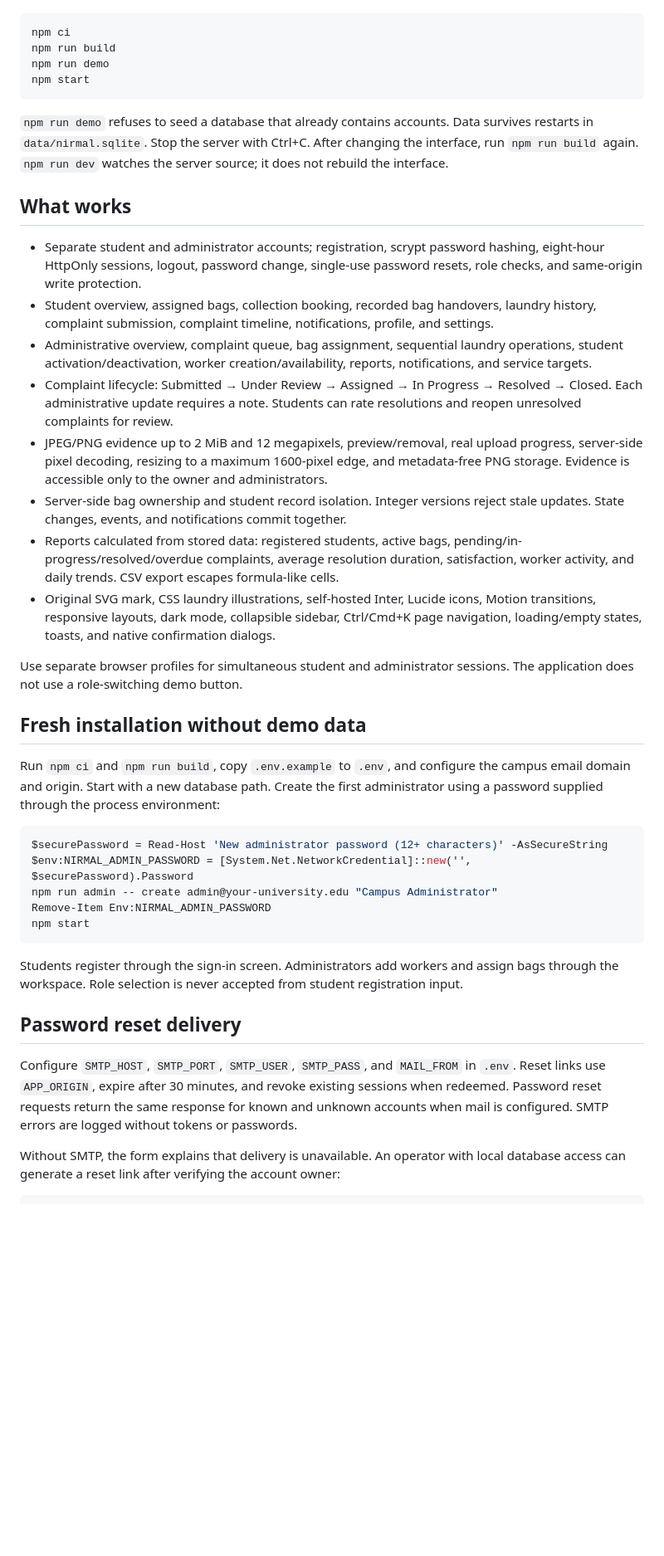
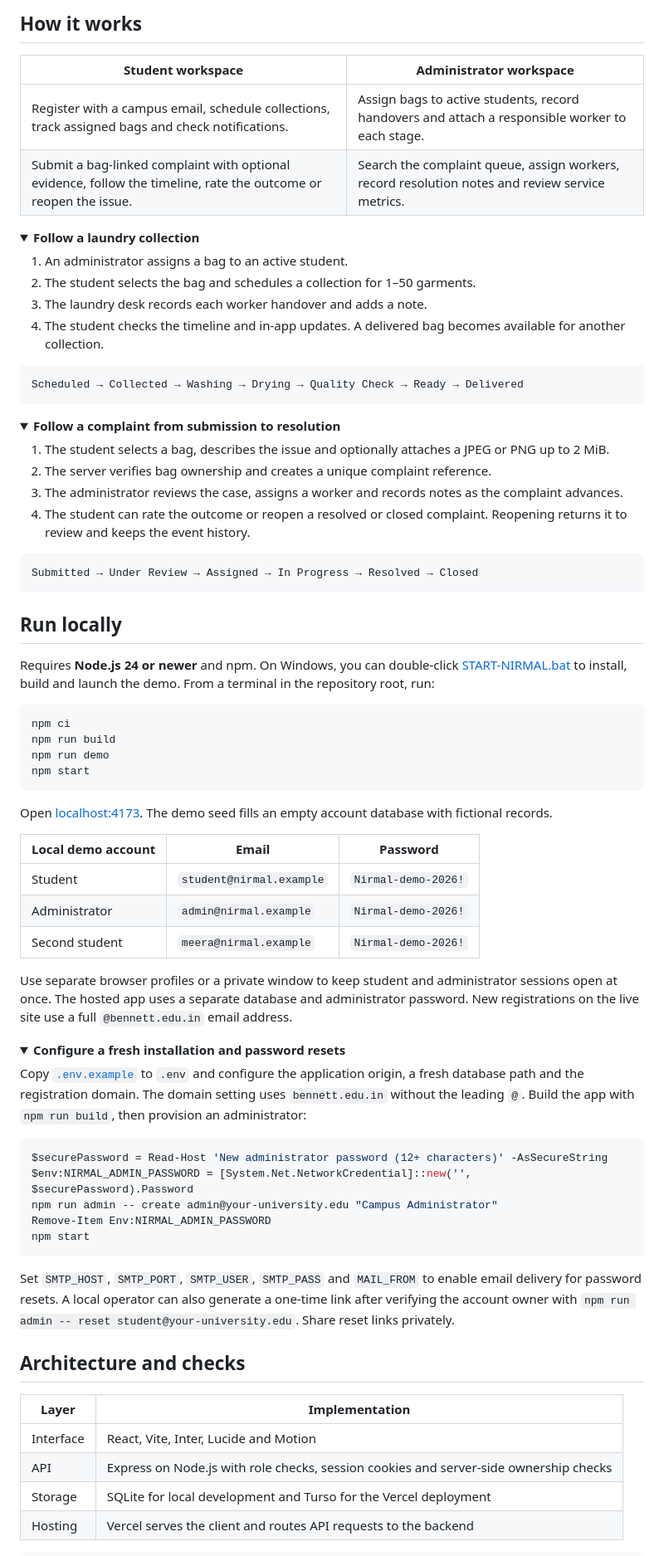
Before and after one commit to anant-arya-03/nirmal, a Markdown page: README.md, the part around one of its changes. Shown at 83% size. GitHub-like rendering; folded sections open; blank space fills up the shorter version.

````diff
--- a/README.md
+++ b/README.md
@@ -27,3 +41,41 @@ Terminal equivalent, from this directory:
+## How it works
+
+| Student workspace | Administrator workspace |
+| --- | --- |
+| Register with a campus email, schedule collections, track assigned bags and check notifications. | Assign bags to active students, record handovers and attach a responsible worker to each stage. |
+| Submit a bag-linked complaint with optional evidence, follow the timeline, rate the outcome or reopen the issue. | Search the complaint queue, assign workers, record resolution notes and review service metrics. |
+
+<details>
+<summary><strong>Follow a laundry collection</strong></summary>
+
+1. An administrator assigns a bag to an active student.
+2. The student selects the bag and schedules a collection for 1–50 garments.
+3. The laundry desk records each worker handover and adds a note.
+4. The student checks the timeline and in-app updates. A delivered bag becomes available for another collection.
+
+```text
+Scheduled → Collected → Washing → Drying → Quality Check → Ready → Delivered
+```
+
+</details>
+
+<details>
+<summary><strong>Follow a complaint from submission to resolution</strong></summary>
+
+1. The student selects a bag, describes the issue and optionally attaches a JPEG or PNG up to 2 MiB.
+2. The server verifies bag ownership and creates a unique complaint reference.
+3. The administrator reviews the case, assigns a worker and records notes as the complaint advances.
+4. The student can rate the outcome or reopen a resolved or closed complaint. Reopening returns it to review and keeps the event history.
+
+```text
+Submitted → Under Review → Assigned → In Progress → Resolved → Closed
+```
+
+</details>
+
+## Run locally
+
+Requires **Node.js 24 or newer** and npm. On Windows, you can double-click [START-NIRMAL.bat](START-NIRMAL.bat) to install, build and launch the demo. From a terminal in the repository root, run:
 
 ```powershell
 npm ci
@@ -32,24 +84,20 @@ npm run demo
 npm start
 ```
 
-`npm run demo` refuses to seed a database that already contains accounts. Data survives restarts in `data/nirmal.sqlite`. Stop the server with Ctrl+C. After changing the interface, run `npm run build` again. `npm run dev` watches the server source; it does not rebuild the interface.
+Open [localhost:4173](http://localhost:4173). The demo seed fills an empty account database with fictional records.
 
-## What works
+| Local demo account | Email | Password |
+| --- | --- | --- |
+| Student | `student@nirmal.example` | `Nirmal-demo-2026!` |
+| Administrator | `admin@nirmal.example` | `Nirmal-demo-2026!` |
+| Second student | `meera@nirmal.example` | `Nirmal-demo-2026!` |
 
-- Separate student and administrator accounts; registration, scrypt password hashing, eight-hour HttpOnly sessions, logout, password change, single-use password resets, role checks, and same-origin write protection.
-- Student overview, assigned bags, collection booking, recorded bag handovers, laundry history, complaint submission, complaint timeline, notifications, profile, and settings.
-- Administrative overview, complaint queue, bag assignment, sequential laundry operations, student activation/deactivation, worker creation/availability, reports, notifications, and service targets.
-- Complaint lifecycle: Submitted → Under Review → Assigned → In Progress → Resolved → Closed. Each administrative update requires a note. Students can rate resolutions and reopen unresolved complaints for review.
-- JPEG/PNG evidence up to 2 MiB and 12 megapixels, preview/removal, real upload progress, server-side pixel decoding, resizing to a maximum 1600-pixel edge, and metadata-free PNG storage. Evidence is accessible only to the owner and administrators.
-- Server-side bag ownership and student record isolation. Integer versions reject stale updates. State changes, events, and notifications commit together.
-- Reports calculated from stored data: registered students, active bags, pending/in-progress/resolved/overdue complaints, average resolution duration, satisfaction, worker activity, and daily trends. CSV export escapes formula-like cells.
-- Original SVG mark, CSS laundry illustrations, self-hosted Inter, Lucide icons, Motion transitions, responsive layouts, dark mode, collapsible sidebar, Ctrl/Cmd+K page navigation, loading/empty states, toasts, and native confirmation dialogs.
+Use separate browser profiles or a private window to keep student and administrator sessions open at once. The hosted app uses a separate database and administrator password. New registrations on the live site use a full `@bennett.edu.in` email address.
 
-Use separate browser profiles for simultaneous student and administrator sessions. The application does not use a role-switching demo button.
+<details>
+<summary><strong>Configure a fresh installation and password resets</strong></summary>
 
-## Fresh installation without demo data
-
-Run `npm ci` and `npm run build`, copy `.env.example` to `.env`, and configure the campus email domain and origin. Start with a new database path. Create the first administrator using a password supplied through the process environment:
+Copy [`.env.example`](.env.example) to `.env` and configure the application origin, a fresh database path and the registration domain. The domain setting uses `bennett.edu.in` without the leading `@`. Build the app with `npm run build`, then provision an administrator:
 
 ```powershell
 $securePassword = Read-Host 'New administrator password (12+ characters)' -AsSecureString
@@ -59,12 +107,17 @@ Remove-Item Env:NIRMAL_ADMIN_PASSWORD
 npm start
 ```
 
-Students register through the sign-in screen. Administrators add workers and assign bags through the workspace. Role selection is never accepted from student registration input.
+Set `SMTP_HOST`, `SMTP_PORT`, `SMTP_USER`, `SMTP_PASS` and `MAIL_FROM` to enable email delivery for password resets. A local operator can also generate a one-time link after verifying the account owner with `npm run admin -- reset student@your-university.edu`. Share reset links privately.
 
-## Password reset delivery
+</details>
 
-Configure `SMTP_HOST`, `SMTP_PORT`, `SMTP_USER`, `SMTP_PASS`, and `MAIL_FROM` in `.env`. Reset links use `APP_ORIGIN`, expire after 30 minutes, and revoke existing sessions when redeemed. Password reset requests return the same response for known and unknown accounts when mail is configured. SMTP errors are logged without tokens or passwords.
+## Architecture and checks
 
-Without SMTP, the form explains that delivery is unavailable. An operator with local database access can generate a reset link after verifying the account owner:
+| Layer | Implementation |
+| --- | --- |
+| Interface | React, Vite, Inter, Lucide and Motion |
+| API | Express on Node.js with role checks, session cookies and server-side ownership checks |
+| Storage | SQLite for local development and Turso for the Vercel deployment |
+| Hosting | Vercel serves the client and routes API requests to the backend |
 
 ```powershell
````
Also changed, not shown: other parts of README.md (+33 -49 lines), docs/screenshots/admin-overview.png (added), docs/screenshots/analytics.png (added), docs/screenshots/bag-tracking.png (added), docs/screenshots/complaint-form.png (added).
